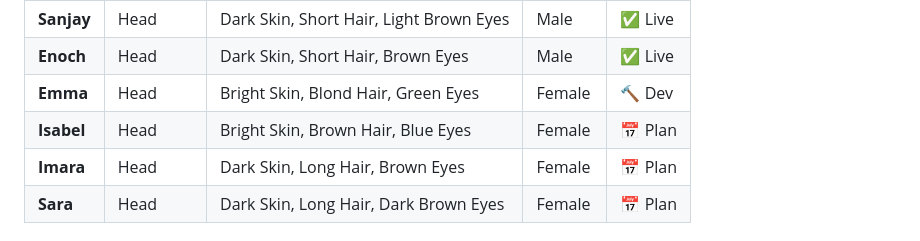
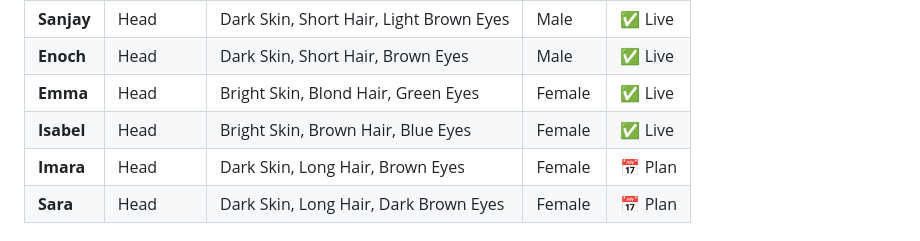
Before and after one commit to isiguzoflorence521-gif/BloxdVR, a Markdown page: README.md, the part around the change. Rendered like a GitHub page.

```diff
--- a/README.md
+++ b/README.md
@@ -49,8 +49,8 @@ Open a Pull Request.
 | **Leo**    | Head      | Bright Skin, Brown Hair, Blue Eyes        | Male   | ✅ Live |
 | **Sanjay** | Head      | Dark Skin, Short Hair, Light Brown Eyes   | Male   | ✅ Live |
 | **Enoch**  | Head      | Dark Skin, Short Hair, Brown Eyes         | Male   | ✅ Live |
-| **Emma**   | Head      | Bright Skin, Blond Hair, Green Eyes       | Female | 🔨 Dev  |
-| **Isabel** | Head      | Bright Skin, Brown Hair, Blue Eyes        | Female | 📅 Plan |
+| **Emma**   | Head      | Bright Skin, Blond Hair, Green Eyes       | Female | ✅ Live |
+| **Isabel** | Head      | Bright Skin, Brown Hair, Blue Eyes        | Female | ✅ Live  |
 | **Imara**  | Head      | Dark Skin, Long Hair, Brown Eyes          | Female | 📅 Plan |
 | **Sara**   | Head      | Dark Skin, Long Hair, Dark Brown Eyes     | Female | 📅 Plan |
 
```
